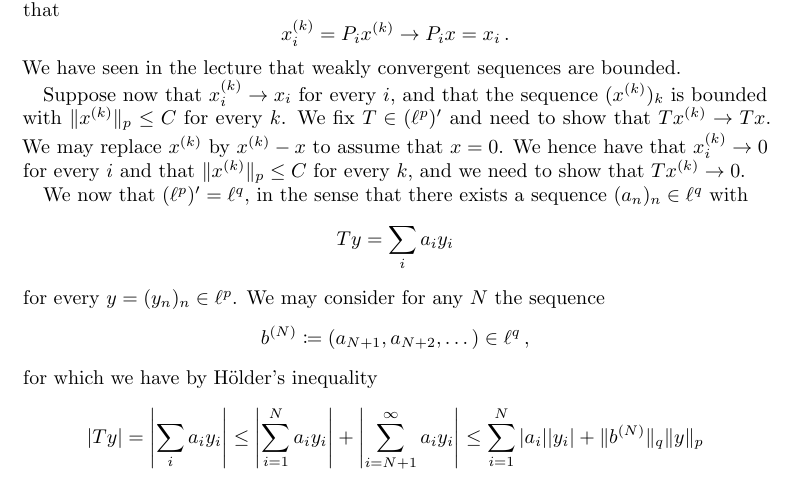
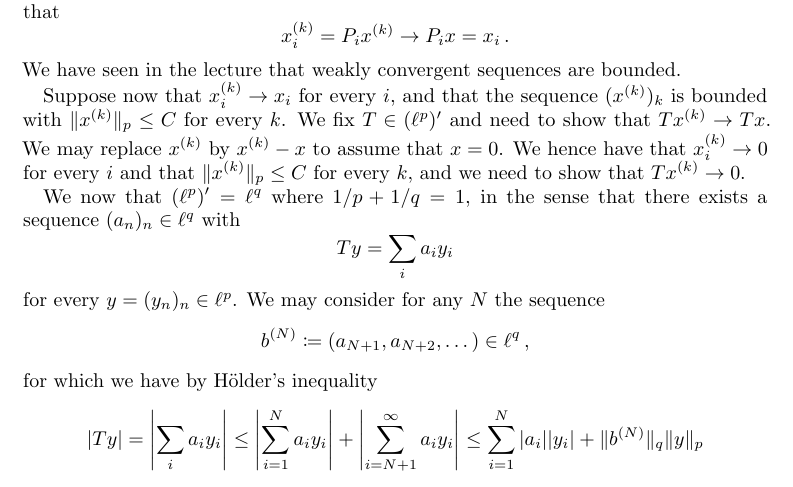
Before and after one commit to cionx/pde-and-functional-analysis-exercises-ws-18-19, a LaTeX document (sheet_10/sheet_10.tex, which reads sheet_10/exercise_2.tex): part of page 1 of 3, cut so that both start at the same text. Compiled offline with pdfLaTeX.

```diff
--- a/sheet_10/exercise_2.tex
+++ b/sheet_10/exercise_2.tex
@@ -22,7 +22,7 @@
 We may replace~$x^{(k)}$ by~$x^{(k)} - x$ to assume that~$x = 0$.
 We hence have that~$x^{(k)}_i \to 0$ for every~$i$ and that~$\norm{x^{(k)}}_p \leq C$ for every~$k$, and we need to show that~$T x^{(k)} \to 0$.
 
-We now that~$(\ell^p)' = \ell^q$, in the sense that there exists a sequence~$(a_n)_n \in \ell^q$ with
+We now that~$(\ell^p)' = \ell^q$ where~$1/p + 1/q = 1$, in the sense that there exists a sequence~$(a_n)_n \in \ell^q$ with
 \[
     T y
   = \sum_i a_i y_i
```
